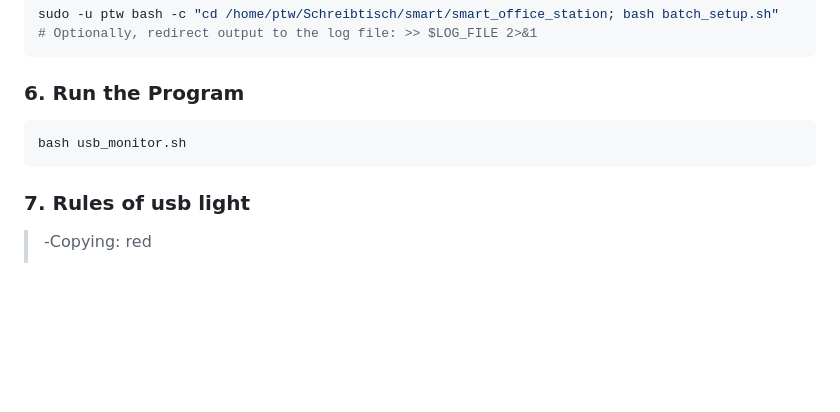
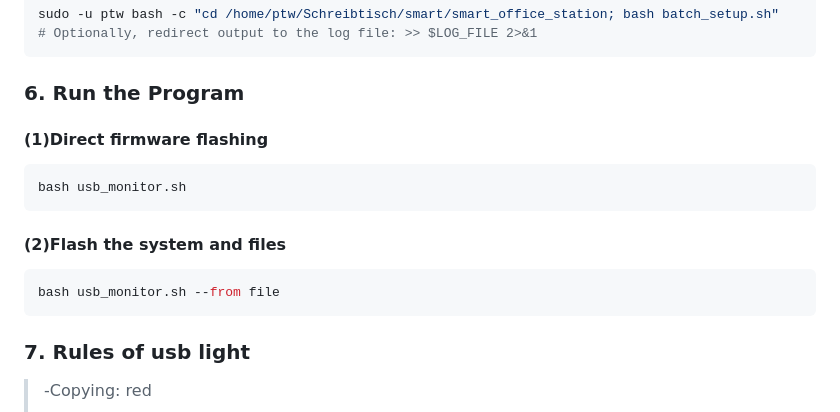
Before and after one commit to HaoZ-Work/smart_office_station, a Markdown page: README.md, the part around the change. Drawn GitHub-style; blank space fills up the shorter version.

````diff
--- a/README.md
+++ b/README.md
@@ -97,10 +97,14 @@ sudo -u ptw bash -c "cd /home/ptw/Schreibtisch/smart/smart_office_station; bash
 ```
 
 ### 6. Run the Program
+#### (1)Direct firmware flashing
 ```bash
 bash usb_monitor.sh
 ```
-
+#### (2)Flash the system and files
+```bash
+bash usb_monitor.sh --from file
+```
 ### 7. Rules of usb light
 > -Copying: red
 >
````
